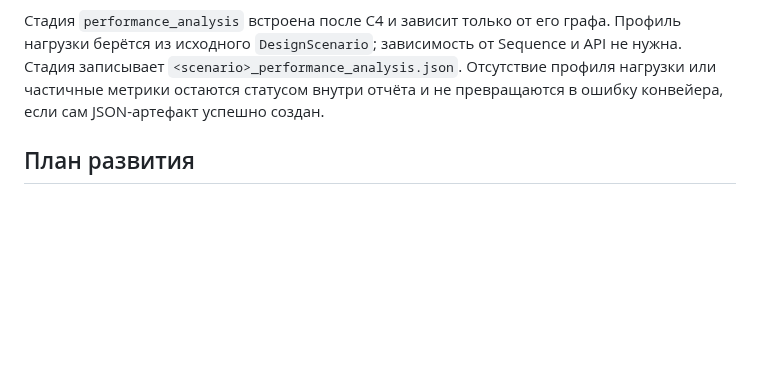
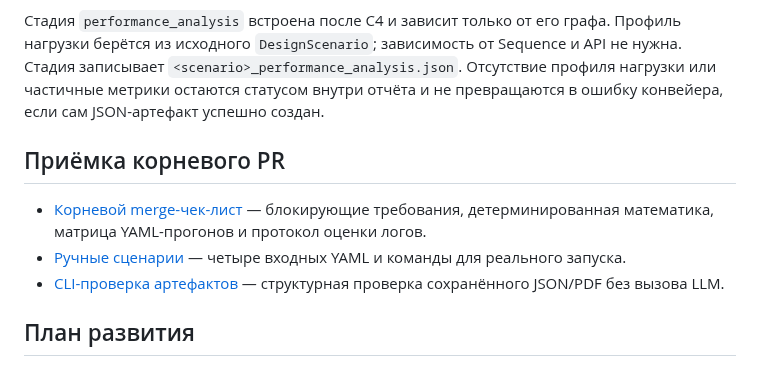
Before and after one commit to Volodya1000/AutoSystemDesign, a Markdown page: docs/performance-analysis/README.md, the part around the change. GitHub-like rendering; blank space fills up the shorter version.

Commit message:
docs: link root merge gates, realistic YAML and artifact checker

```diff
--- a/docs/performance-analysis/README.md
+++ b/docs/performance-analysis/README.md
@@ -102,6 +102,15 @@
 частичные метрики остаются статусом внутри отчёта и не превращаются в ошибку конвейера,
 если сам JSON-артефакт успешно создан.
 
+## Приёмка корневого PR
+
+- [Корневой merge-чек-лист](ROOT_PR_ACCEPTANCE.md) — блокирующие требования,
+  детерминированная математика, матрица YAML-прогонов и протокол оценки логов.
+- [Ручные сценарии](../../scenarios/performance/README.md) — четыре входных
+  YAML и команды для реального запуска.
+- [CLI-проверка артефактов](../../scripts/check_performance_acceptance.py) —
+  структурная проверка сохранённого JSON/PDF без вызова LLM.
+
 ## План развития
 
 Полная последовательность этапов, зависимости, критерии приёмки и ограничения
```
